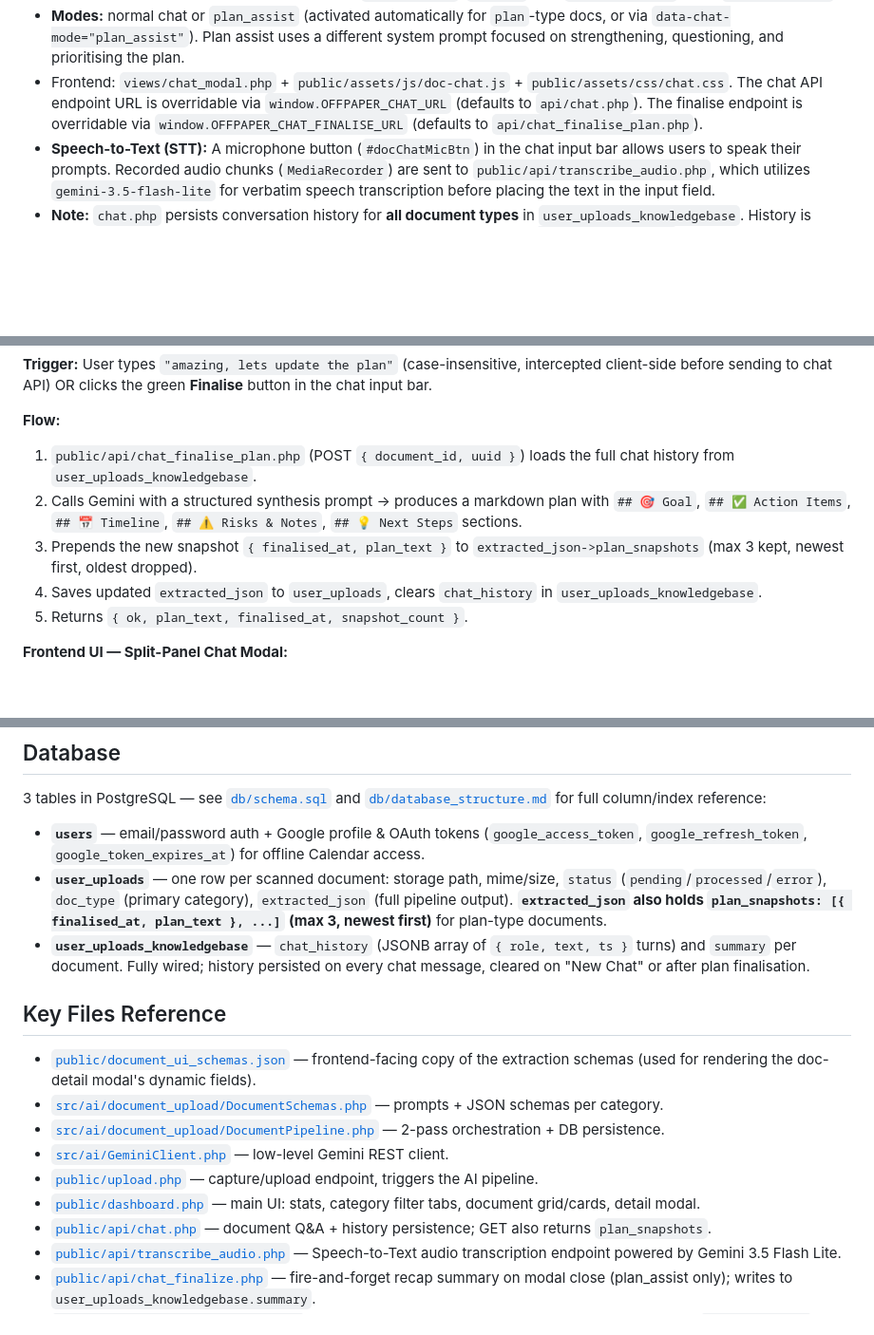
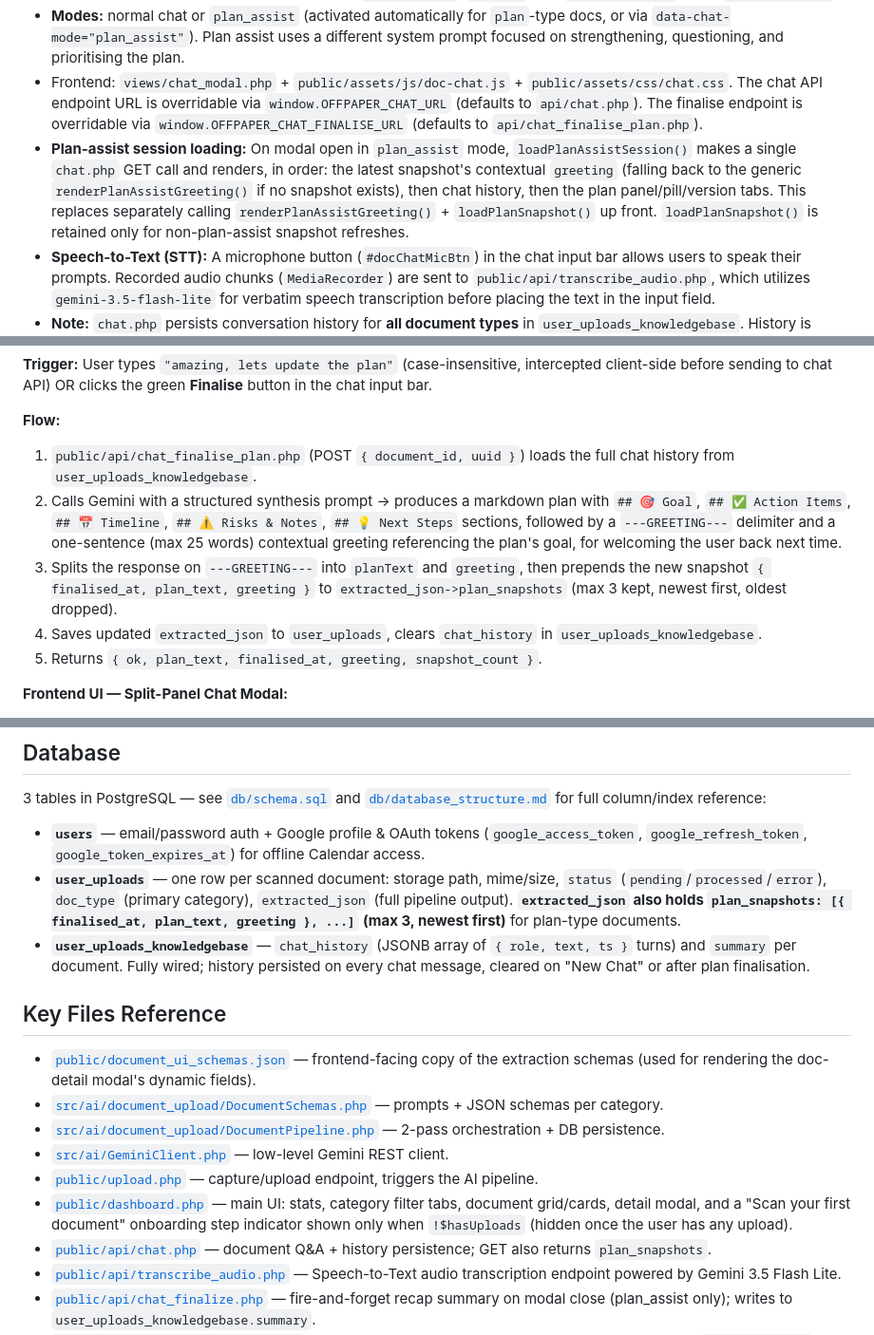
Before and after one commit to nippunrana/OffPaper, a Markdown page: ai-context.md, 3 parts joined by grey strips. Shown at 95% size. Rendered like a GitHub page; blank space fills up the shorter version.

Commit message:
docs: document plan-assist session loading and snapshot greeting integration

```diff
--- a/ai-context.md
+++ b/ai-context.md
@@ -44,6 +44,7 @@ Implemented in `src/ai/document_upload/DocumentPipeline.php` + `DocumentSchemas.
 - `public/api/chat.php` — per-document Q&A. Loads the `user_uploads` row (auth + ownership checked), builds a system prompt (bullet-point, bolded-highlights style) plus a context block of the doc's summary/categories/`extracted_json`, re-attaches the original image file, and calls Gemini (`gemini-3.5-flash-lite`) fresh on every message. GET requests return `chat_history`, `summary`, and `plan_snapshots` (from `extracted_json`).
 - **Modes:** normal chat or `plan_assist` (activated automatically for `plan`-type docs, or via `data-chat-mode="plan_assist"`). Plan assist uses a different system prompt focused on strengthening, questioning, and prioritising the plan.
 - Frontend: `views/chat_modal.php` + `public/assets/js/doc-chat.js` + `public/assets/css/chat.css`. The chat API endpoint URL is overridable via `window.OFFPAPER_CHAT_URL` (defaults to `api/chat.php`). The finalise endpoint is overridable via `window.OFFPAPER_CHAT_FINALISE_URL` (defaults to `api/chat_finalise_plan.php`).
+- **Plan-assist session loading:** On modal open in `plan_assist` mode, `loadPlanAssistSession()` makes a single `chat.php` GET call and renders, in order: the latest snapshot's contextual `greeting` (falling back to the generic `renderPlanAssistGreeting()` if no snapshot exists), then chat history, then the plan panel/pill/version tabs. This replaces separately calling `renderPlanAssistGreeting()` + `loadPlanSnapshot()` up front. `loadPlanSnapshot()` is retained only for non-plan-assist snapshot refreshes.
 - **Speech-to-Text (STT):** A microphone button (`#docChatMicBtn`) in the chat input bar allows users to speak their prompts. Recorded audio chunks (`MediaRecorder`) are sent to `public/api/transcribe_audio.php`, which utilizes `gemini-3.5-flash-lite` for verbatim speech transcription before placing the text in the input field.
 - **Note:** `chat.php` persists conversation history for **all document types** in `user_uploads_knowledgebase`. History is loaded on modal open and sent as context on subsequent messages. A `mode=clear_history` POST wipes history to support the "New Chat" button in the frontend.
 - **Auto-recap on close:** `public/api/chat_finalize.php` (note: US spelling, distinct from `chat_finalise_plan.php` below) is fired fire-and-forget by `doc-chat.js` when the modal is closed in `plan_assist` mode and at least one new message was sent that session. It summarizes the chat history into a plain-text 2–4 sentence recap via Gemini and upserts it into `user_uploads_knowledgebase.summary` — a lightweight background recap, separate from the explicit "Finalise the Plan" snapshot flow.
@@ -55,10 +56,10 @@ Activated only in `plan_assist` mode (plan-type documents). Allows the user to s
 
 **Flow:**
 1. `public/api/chat_finalise_plan.php` (POST `{ document_id, uuid }`) loads the full chat history from `user_uploads_knowledgebase`.
-2. Calls Gemini with a structured synthesis prompt → produces a markdown plan with `## 🎯 Goal`, `## ✅ Action Items`, `## 📅 Timeline`, `## ⚠️ Risks & Notes`, `## 💡 Next Steps` sections.
-3. Prepends the new snapshot `{ finalised_at, plan_text }` to `extracted_json->plan_snapshots` (max 3 kept, newest first, oldest dropped).
+2. Calls Gemini with a structured synthesis prompt → produces a markdown plan with `## 🎯 Goal`, `## ✅ Action Items`, `## 📅 Timeline`, `## ⚠️ Risks & Notes`, `## 💡 Next Steps` sections, followed by a `---GREETING---` delimiter and a one-sentence (max 25 words) contextual greeting referencing the plan's goal, for welcoming the user back next time.
+3. Splits the response on `---GREETING---` into `planText` and `greeting`, then prepends the new snapshot `{ finalised_at, plan_text, greeting }` to `extracted_json->plan_snapshots` (max 3 kept, newest first, oldest dropped).
 4. Saves updated `extracted_json` to `user_uploads`, clears `chat_history` in `user_uploads_knowledgebase`.
-5. Returns `{ ok, plan_text, finalised_at, snapshot_count }`.
+5. Returns `{ ok, plan_text, finalised_at, greeting, snapshot_count }`.
 
 **Frontend UI — Split-Panel Chat Modal:**
 - The modal is full-screen wide (max 1080px), 90vh tall, split into two panes:
@@ -75,7 +76,7 @@ Activated only in `plan_assist` mode (plan-type documents). Allows the user to s
 ## Database
 3 tables in PostgreSQL — see [`db/schema.sql`](db/schema.sql) and [`db/database_structure.md`](db/database_structure.md) for full column/index reference:
 - **`users`** — email/password auth + Google profile & OAuth tokens (`google_access_token`, `google_refresh_token`, `google_token_expires_at`) for offline Calendar access.
-- **`user_uploads`** — one row per scanned document: storage path, mime/size, `status` (`pending`/`processed`/`error`), `doc_type` (primary category), `extracted_json` (full pipeline output). **`extracted_json` also holds `plan_snapshots: [{ finalised_at, plan_text }, ...]` (max 3, newest first)** for plan-type documents.
+- **`user_uploads`** — one row per scanned document: storage path, mime/size, `status` (`pending`/`processed`/`error`), `doc_type` (primary category), `extracted_json` (full pipeline output). **`extracted_json` also holds `plan_snapshots: [{ finalised_at, plan_text, greeting }, ...]` (max 3, newest first)** for plan-type documents.
 - **`user_uploads_knowledgebase`** — `chat_history` (JSONB array of `{ role, text, ts }` turns) and `summary` per document. Fully wired; history persisted on every chat message, cleared on "New Chat" or after plan finalisation.
 
 ## Key Files Reference
@@ -84,7 +85,7 @@ Activated only in `plan_assist` mode (plan-type documents). Allows the user to s
 - [`src/ai/document_upload/DocumentPipeline.php`](src/ai/document_upload/DocumentPipeline.php) — 2-pass orchestration + DB persistence.
 - [`src/ai/GeminiClient.php`](src/ai/GeminiClient.php) — low-level Gemini REST client.
 - [`public/upload.php`](public/upload.php) — capture/upload endpoint, triggers the AI pipeline.
-- [`public/dashboard.php`](public/dashboard.php) — main UI: stats, category filter tabs, document grid/cards, detail modal.
+- [`public/dashboard.php`](public/dashboard.php) — main UI: stats, category filter tabs, document grid/cards, detail modal, and a "Scan your first document" onboarding step indicator shown only when `!$hasUploads` (hidden once the user has any upload).
 - [`public/api/chat.php`](public/api/chat.php) — document Q&A + history persistence; GET also returns `plan_snapshots`.
 - [`public/api/transcribe_audio.php`](public/api/transcribe_audio.php) — Speech-to-Text audio transcription endpoint powered by Gemini 3.5 Flash Lite.
 - [`public/api/chat_finalize.php`](public/api/chat_finalize.php) — fire-and-forget recap summary on modal close (plan_assist only); writes to `user_uploads_knowledgebase.summary`.
```
